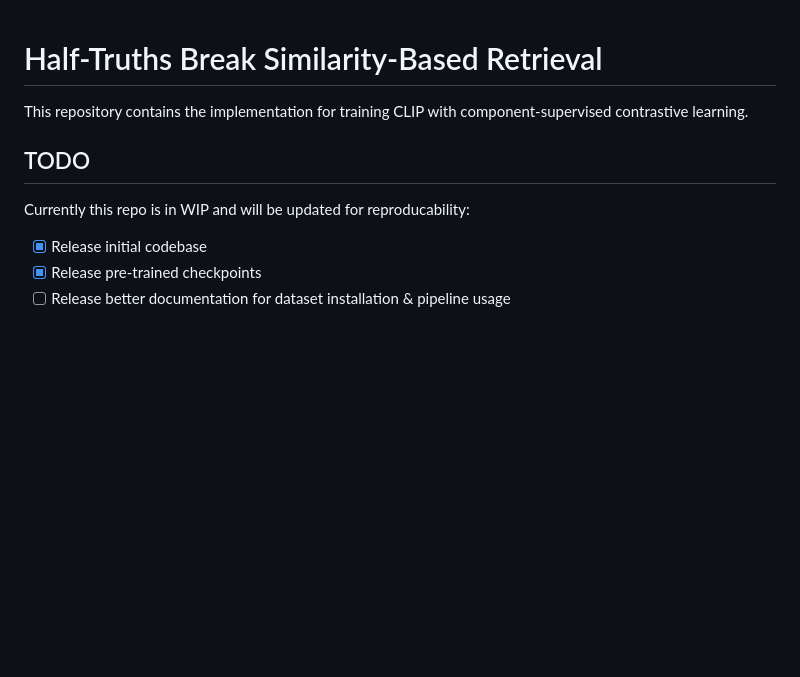
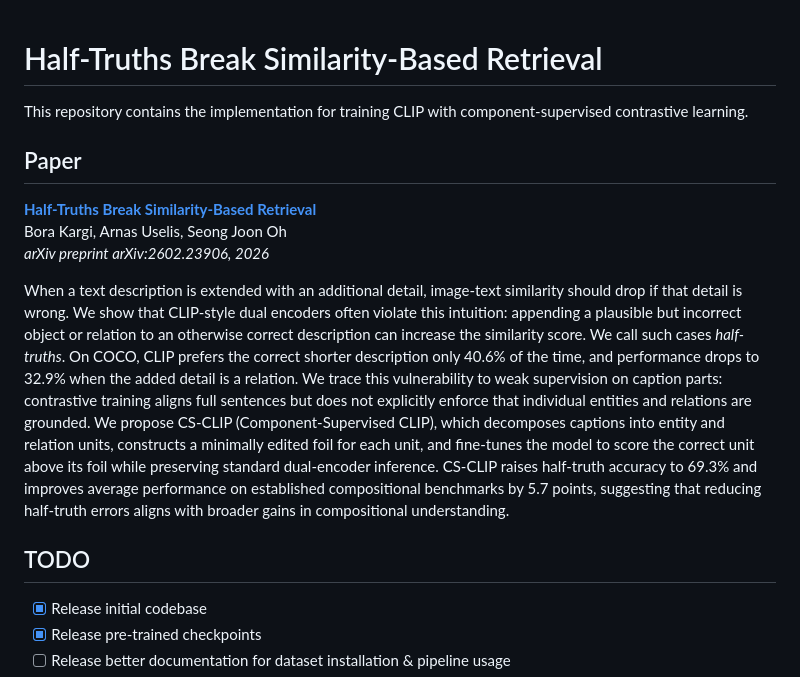
Before and after one commit to kargibora/CS-CLIP, a Markdown page: README.md, the part around one of its changes. Rendered like a GitHub page; blank space fills up the shorter version.

Commit message:
Update ReadME
Added paper details and improved documentation in README.

```diff
--- a/README.md
+++ b/README.md
@@ -2,9 +2,16 @@
 
 This repository contains the implementation for training CLIP with component-supervised contrastive learning.
 
+## Paper
+
+**[Half-Truths Break Similarity-Based Retrieval](https://arxiv.org/abs/2602.23906)**
+Bora Kargi, Arnas Uselis, Seong Joon Oh
+*arXiv preprint arXiv:2602.23906, 2026*
+
+When a text description is extended with an additional detail, image-text similarity should drop if that detail is wrong. We show that CLIP-style dual encoders often violate this intuition: appending a plausible but incorrect object or relation to an otherwise correct description can increase the similarity score. We call such cases *half-truths*. On COCO, CLIP prefers the correct shorter description only 40.6% of the time, and performance drops to 32.9% when the added detail is a relation. We trace this vulnerability to weak supervision on caption parts: contrastive training aligns full sentences but does not explicitly enforce that individual entities and relations are grounded. We propose CS-CLIP (Component-Supervised CLIP), which decomposes captions into entity and relation units, constructs a minimally edited foil for each unit, and fine-tunes the model to score the correct unit above its foil while preserving standard dual-encoder inference. CS-CLIP raises half-truth accuracy to 69.3% and improves average performance on established compositional benchmarks by 5.7 points, suggesting that reducing half-truth errors aligns with broader gains in compositional understanding.
+
 ## TODO
 
-Currently this repo is in WIP and will be updated for reproducability:
 - [x] Release initial codebase
 - [x] Release pre-trained checkpoints
 - [ ] Release better documentation for dataset installation & pipeline usage
```
Also changed, not shown: other parts of README.md (+0 -1 lines).
